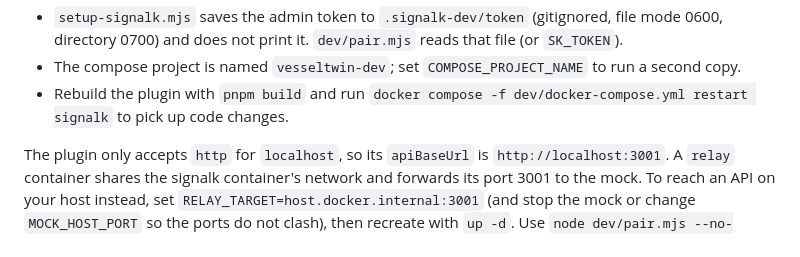
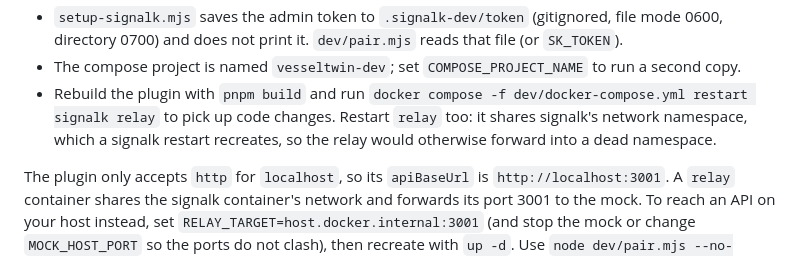
Before and after one commit to jclima/signalk-vesseltwin, a Markdown page: dev/README.md, the part around the change. Rendered like a GitHub page.

Commit message:
docs: restart relay with signalk; steady-value e2e step
Co-Authored-By: Claude Sonnet 5.5 <noreply@anthropic.com>

```diff
--- a/dev/README.md
+++ b/dev/README.md
@@ -33,8 +33,9 @@ permitted|forbidden]`. The forbidden ones must never reach the mock. It refuses
 - `setup-signalk.mjs` saves the admin token to `.signalk-dev/token` (gitignored, file mode 0600, directory 0700) and does
   not print it. `dev/pair.mjs` reads that file (or `SK_TOKEN`).
 - The compose project is named `vesseltwin-dev`; set `COMPOSE_PROJECT_NAME` to run a second copy.
-- Rebuild the plugin with `pnpm build` and run `docker compose -f dev/docker-compose.yml restart signalk`
-  to pick up code changes.
+- Rebuild the plugin with `pnpm build` and run `docker compose -f dev/docker-compose.yml restart signalk relay`
+  to pick up code changes. Restart `relay` too: it shares signalk's network namespace, which a signalk
+  restart recreates, so the relay would otherwise forward into a dead namespace.
 
 The plugin only accepts `http` for `localhost`, so its `apiBaseUrl` is `http://localhost:3001`. A
 `relay` container shares the signalk container's network and forwards its port 3001 to the mock. To
```
Also changed, not shown: docs/TESTING.md (+9 -1 lines).
